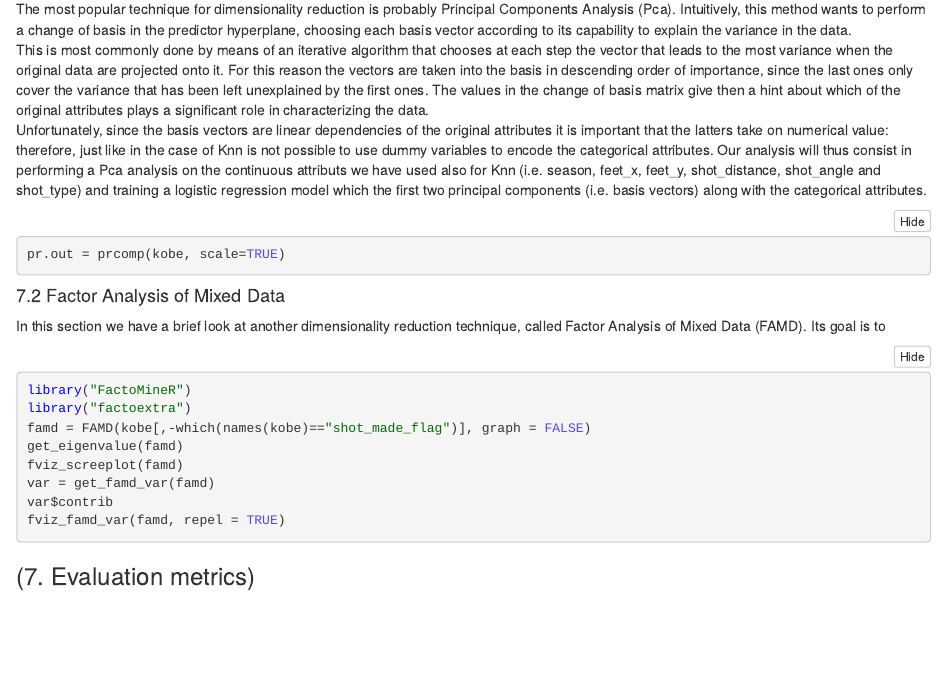
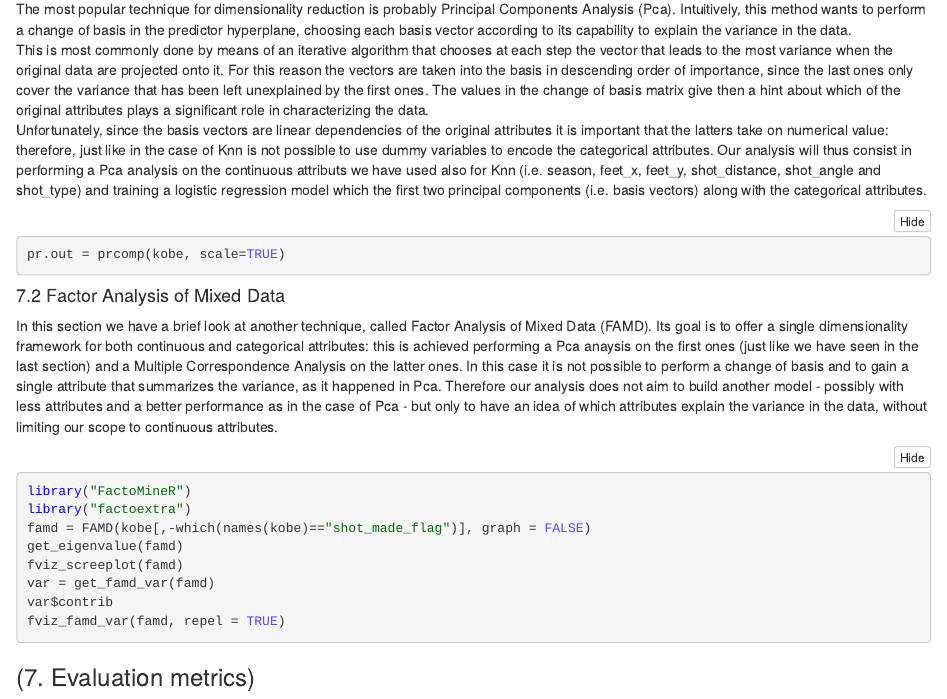
Before and after one commit to maborghe/kobeshots, an R Markdown document (kobe.Rmd): the page in a window 1100 px wide, from 10980 px down. The pictures show the output file kobe.nb.html that the author committed with the source, opened offline.

Commit message:
Improve Famd

````diff
--- a/kobe.Rmd
+++ b/kobe.Rmd
@@ -305,7 +305,7 @@ pr.out = prcomp(kobe, scale=TRUE)
 ```
 
 #### 7.2 Factor Analysis of Mixed Data
-In this section we have a brief look at another dimensionality reduction technique, called Factor Analysis of Mixed Data (FAMD). Its goal is to
+In this section we have a brief look at another technique, called Factor Analysis of Mixed Data (FAMD). Its goal is to offer a single dimensionality framework for both continuous and categorical attributes: this is achieved performing a Pca anaysis on the first ones (just like we have seen in the last section) and a Multiple Correspondence Analysis on the latter ones. In this case it is not possible to perform a change of basis and to gain a single attribute that summarizes the variance, as it happened in Pca. Therefore our analysis does not aim to build another model - possibly with less attributes and a better performance as in the case of Pca - but only to have an idea of which attributes explain the variance in the data, without limiting our scope to continuous attributes.
 
 ```{r}
 library("FactoMineR")
````
Also changed, not shown: kobe.nb.html.
